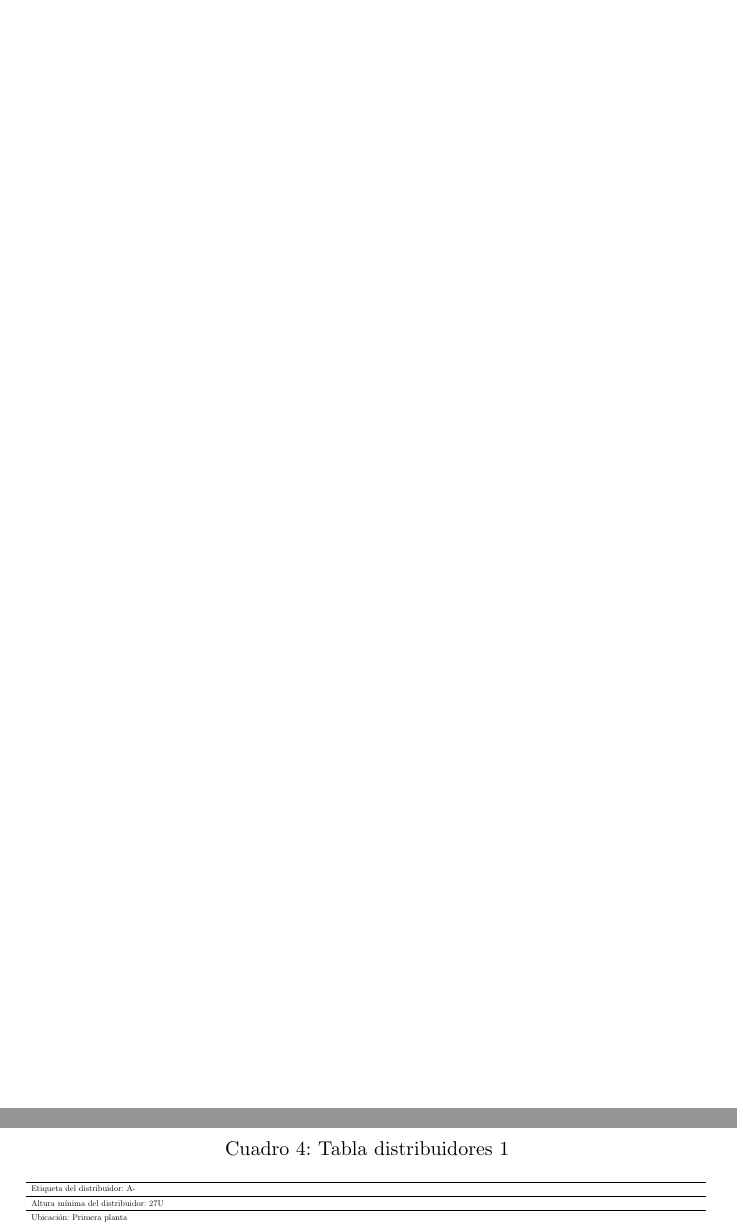
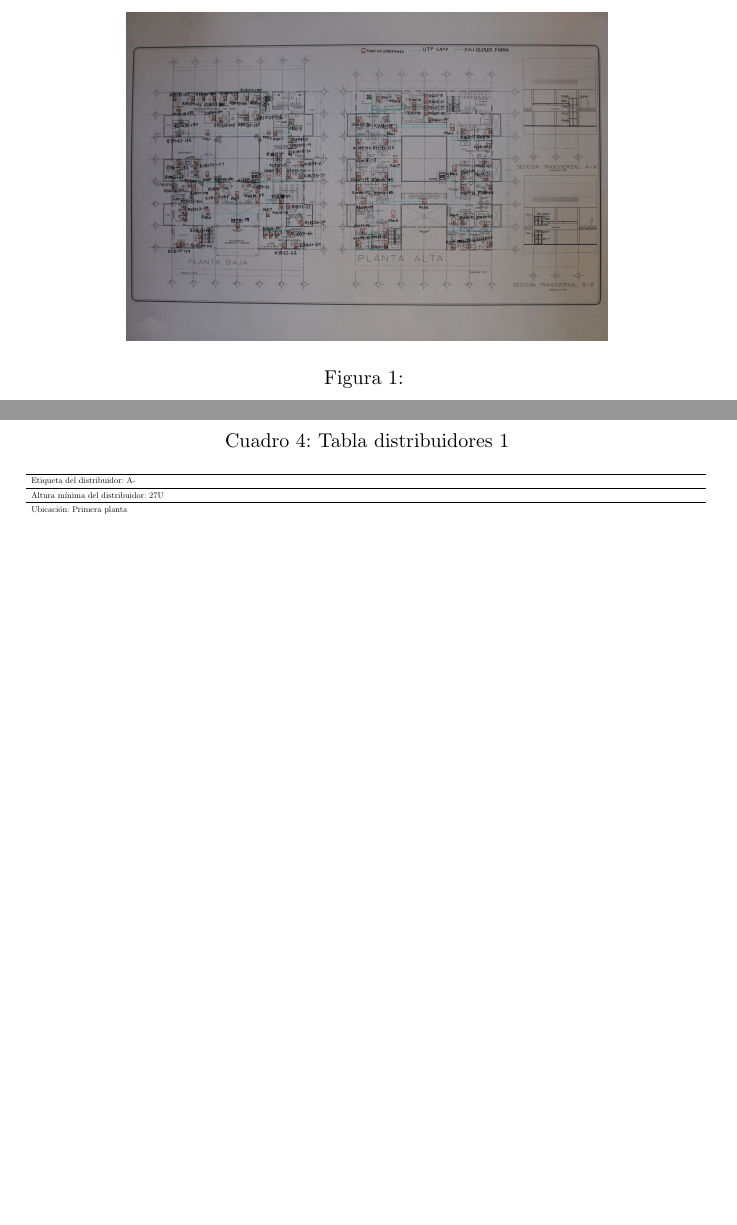
Before and after one commit to guilogar/proyecto_rc, a LaTeX document (memoria.tex): two parts of pages 5 and 6 of 9, joined at a grey line, cut at the place of the change, the shorter picture padded with empty space. Compiled offline with pdfLaTeX.

Commit message:
Añadido plano de cableado horizontal a la memoria.tex

```diff
--- a/memoria.tex
+++ b/memoria.tex
@@ -116,6 +116,11 @@
 \newpage
 
 \section{Documento 1: Planos de Cableado Horizontal}
+\begin{figure}[H]
+\centering
+\includegraphics[width=0.7\linewidth]{horizontal}
+\caption{}
+\end{figure}
 
 \newpage
 
```
Also changed, not shown: horizontal.jpg (added).
